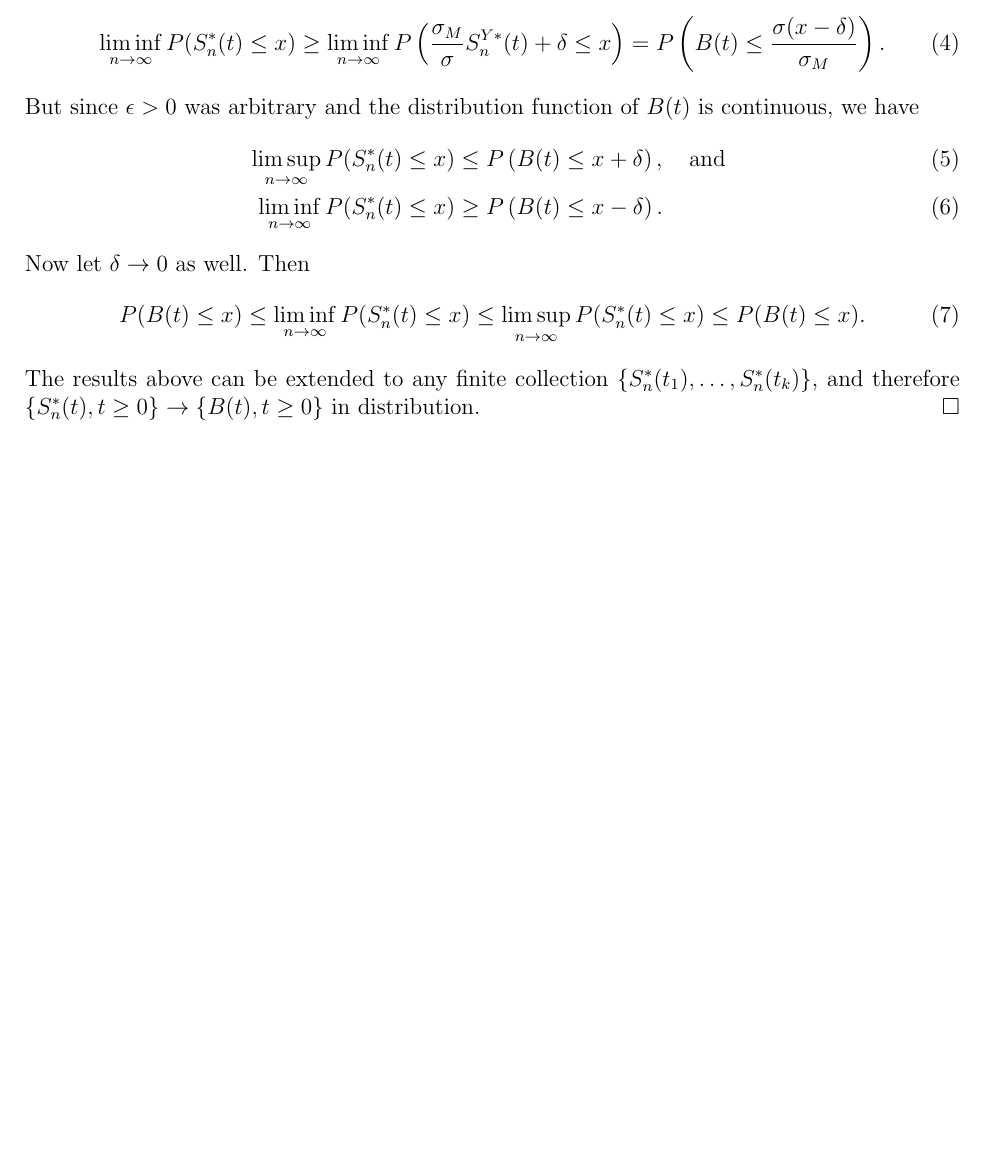
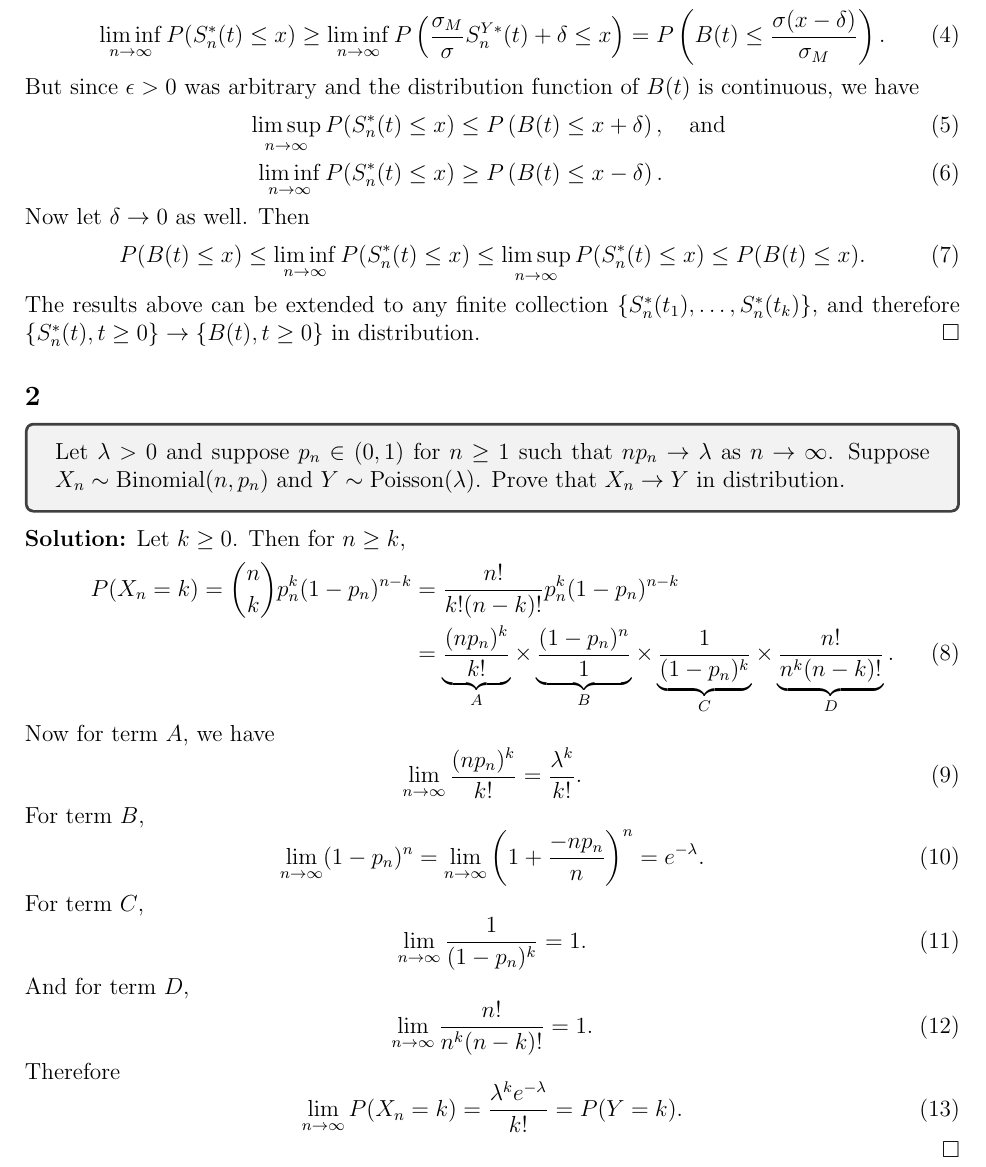
Before and after one commit to epwalsh/coursework, a LaTeX problem sheet (MATH-521/HW09_answers.tex): part of page 2 of 2, cut so that both start at the same text, the shorter picture padded with empty space. Compiled offline with pdfLaTeX.

Commit message:
question 2

```diff
--- a/MATH-521/HW09_answers.tex
+++ b/MATH-521/HW09_answers.tex
@@ -120,4 +120,46 @@ $\Diamond$ \emph{Subclaim \theClaimCounter.\theSubClaimCounter \\}}
   The results above can be extended to any finite collection $\{ S_n^*(t_1), \dots, S_n^*(t_k) \}$, and therefore $\{ S_n^*(t), t \geq 0 \} \rightarrow \{ B(t), t \geq 0\}$ in distribution.
 \end{Solution}
 
+%------------------------------------------------------------------------------------------------------------------%
+% Question 2
+%------------------------------------------------------------------------------------------------------------------%
+
+\subsection*{2}
+\begin{tcolorbox}
+  Let $\lambda > 0$ and suppose $p_n \in (0, 1)$ for $n \geq 1$ such that $np_n \rightarrow \lambda$ as $n\toinf$. Suppose $X_n \sim \text{Binomial}(n, p_n)$ and $Y \sim \text{Poisson}(\lambda)$. Prove that $X_n \rightarrow Y$ in distribution.
+\end{tcolorbox}
+\begin{Solution}
+  Let $k \geq 0$. Then for $n \geq k$,
+  \begin{align}
+    P(X_n = k) = \binom{n}{k} p_n^k(1 - p_n)^{n-k} & = \frac{n!}{k!(n-k)!} p_n^k(1 - p_n)^{n-k} \nonumber \\
+    & = \underbrace{\frac{(np_n)^{k}}{k!}}_{A} \times \underbrace{\frac{(1-p_n)^n}{1}}_{B} \times \underbrace{\frac{1}{(1-p_n)^k}}_{C} \times \underbrace{\frac{n!}{n^k(n-k)!}}_{D}.
+    \label{2.1}
+  \end{align}
+  Now for term $A$, we have
+  \begin{equation}
+    \lim_{n\rightarrow\infty} \frac{(np_n)^{k}}{k!} = \frac{\lambda^k}{k!}.
+    \label{2.2}
+  \end{equation}
+  For term $B$,
+  \begin{equation}
+    \linf{n} (1 - p_n)^n = \linf{n} \left( 1 + \frac{-np_n}{n} \right)^n = e^{-\lambda}.
+    \label{2.3}
+  \end{equation}
+  For term $C$,
+  \begin{equation}
+    \linf{n} \frac{1}{(1 - p_n)^k} = 1.
+    \label{2.4}
+  \end{equation}
+  And for term $D$,
+  \begin{equation}
+    \linf{n} \frac{n!}{n^k(n-k)!} = 1.
+    \label{2.5}
+  \end{equation}
+  Therefore
+  \begin{equation}
+    \linf{n} P(X_n = k) = \frac{\lambda^k e^{-\lambda}}{k!} = P(Y = k).
+    \label{2.6}
+  \end{equation}
+\end{Solution}
+
 \end{document}
```
